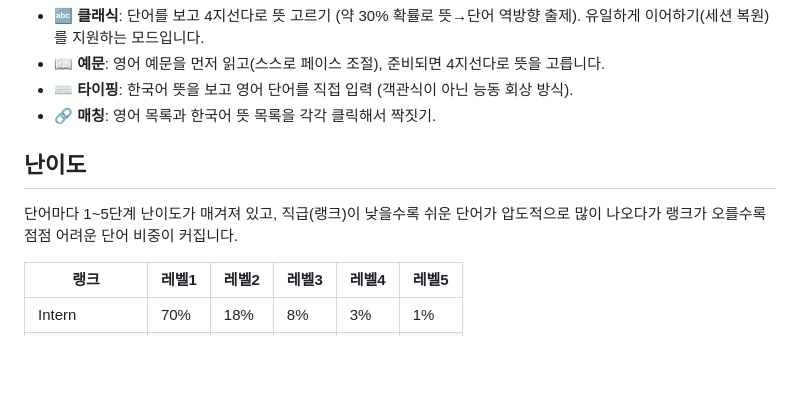
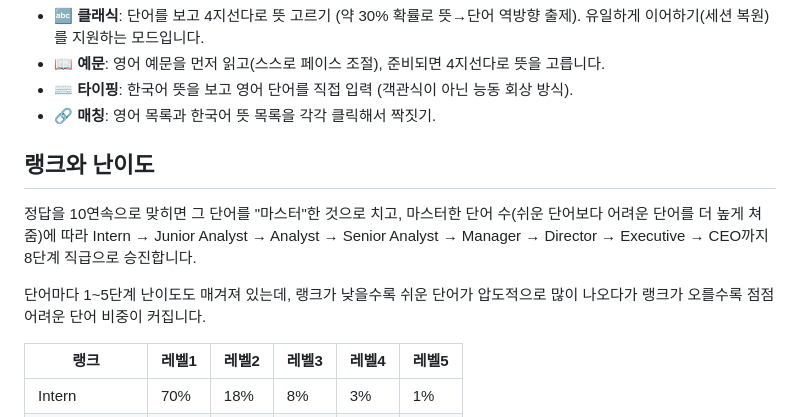
Before and after one commit to hayein-bit/excelvoca-web, a Markdown page: README.md, the part around the change. GitHub-like rendering; blank space fills up the shorter version.

Commit message:
Docs: explain the rank ladder before the level-share table

```diff
--- a/README.md
+++ b/README.md
@@ -21,9 +21,11 @@
 - ⌨️ **타이핑**: 한국어 뜻을 보고 영어 단어를 직접 입력 (객관식이 아닌 능동 회상 방식).
 - 🔗 **매칭**: 영어 목록과 한국어 뜻 목록을 각각 클릭해서 짝짓기.
 
-## 난이도
+## 랭크와 난이도
 
-단어마다 1~5단계 난이도가 매겨져 있고, 직급(랭크)이 낮을수록 쉬운 단어가 압도적으로 많이 나오다가 랭크가 오를수록 점점 어려운 단어 비중이 커집니다.
+정답을 10연속으로 맞히면 그 단어를 "마스터"한 것으로 치고, 마스터한 단어 수(쉬운 단어보다 어려운 단어를 더 높게 쳐줌)에 따라 Intern → Junior Analyst → Analyst → Senior Analyst → Manager → Director → Executive → CEO까지 8단계 직급으로 승진합니다.
+
+단어마다 1~5단계 난이도도 매겨져 있는데, 랭크가 낮을수록 쉬운 단어가 압도적으로 많이 나오다가 랭크가 오를수록 점점 어려운 단어 비중이 커집니다.
 
 | 랭크 | 레벨1 | 레벨2 | 레벨3 | 레벨4 | 레벨5 |
 | --- | --- | --- | --- | --- | --- |
```
